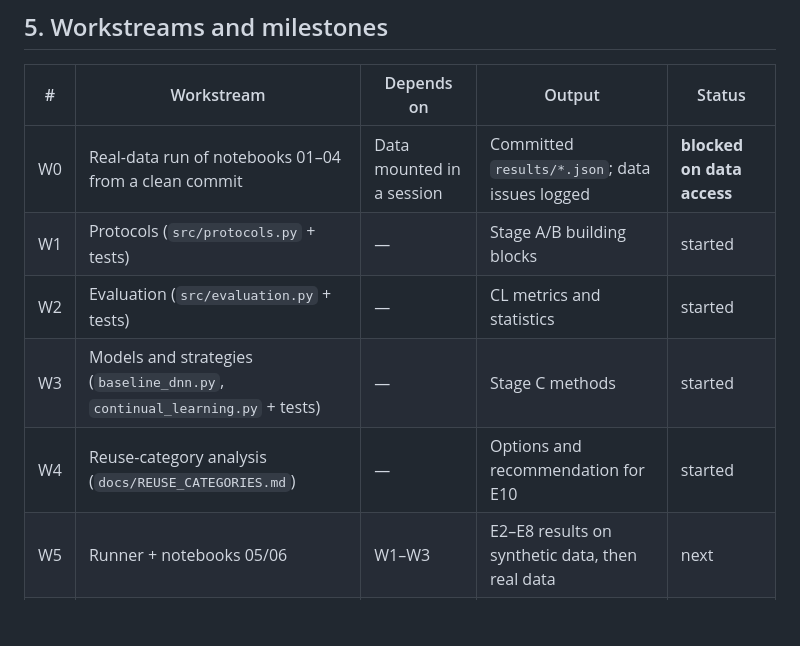
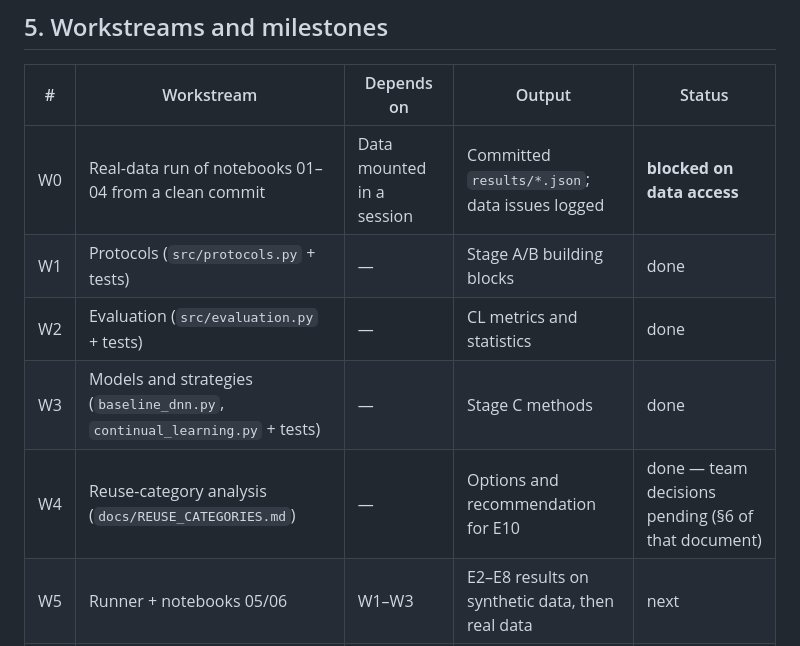
Before and after one commit to TarunSitaraman/residual-tft-ewc, a Markdown page: docs/RESEARCH_PLAN.md, the part around the change. Drawn GitHub-style; blank space fills up the shorter version.

Commit message:
Add reuse-category analysis and update workstream status

```diff
--- a/docs/RESEARCH_PLAN.md
+++ b/docs/RESEARCH_PLAN.md
@@ -134,10 +134,10 @@ class FineTune, Replay, EWC, LwF(Strategy);  class Joint: fit_all(tasks) ; predi
 | # | Workstream | Depends on | Output | Status |
 |---|---|---|---|---|
 | W0 | Real-data run of notebooks 01–04 from a clean commit | Data mounted in a session | Committed `results/*.json`; data issues logged | **blocked on data access** |
-| W1 | Protocols (`src/protocols.py` + tests) | — | Stage A/B building blocks | started |
-| W2 | Evaluation (`src/evaluation.py` + tests) | — | CL metrics and statistics | started |
-| W3 | Models and strategies (`baseline_dnn.py`, `continual_learning.py` + tests) | — | Stage C methods | started |
-| W4 | Reuse-category analysis (`docs/REUSE_CATEGORIES.md`) | — | Options and recommendation for E10 | started |
+| W1 | Protocols (`src/protocols.py` + tests) | — | Stage A/B building blocks | done |
+| W2 | Evaluation (`src/evaluation.py` + tests) | — | CL metrics and statistics | done |
+| W3 | Models and strategies (`baseline_dnn.py`, `continual_learning.py` + tests) | — | Stage C methods | done |
+| W4 | Reuse-category analysis (`docs/REUSE_CATEGORIES.md`) | — | Options and recommendation for E10 | done — team decisions pending (§6 of that document) |
 | W5 | Runner + notebooks 05/06 | W1–W3 | E2–E8 results on synthetic data, then real data | next |
 | W6 | Proposed temporal model (E9) | W5 results | TFT/temporal encoder + EWC | later |
 | W7 | Reuse head (E10), robustness (E11) | W4, W5 | Results and figures | later |
```
Also changed, not shown: docs/REUSE_CATEGORIES.md (added, +222 -0 lines).
